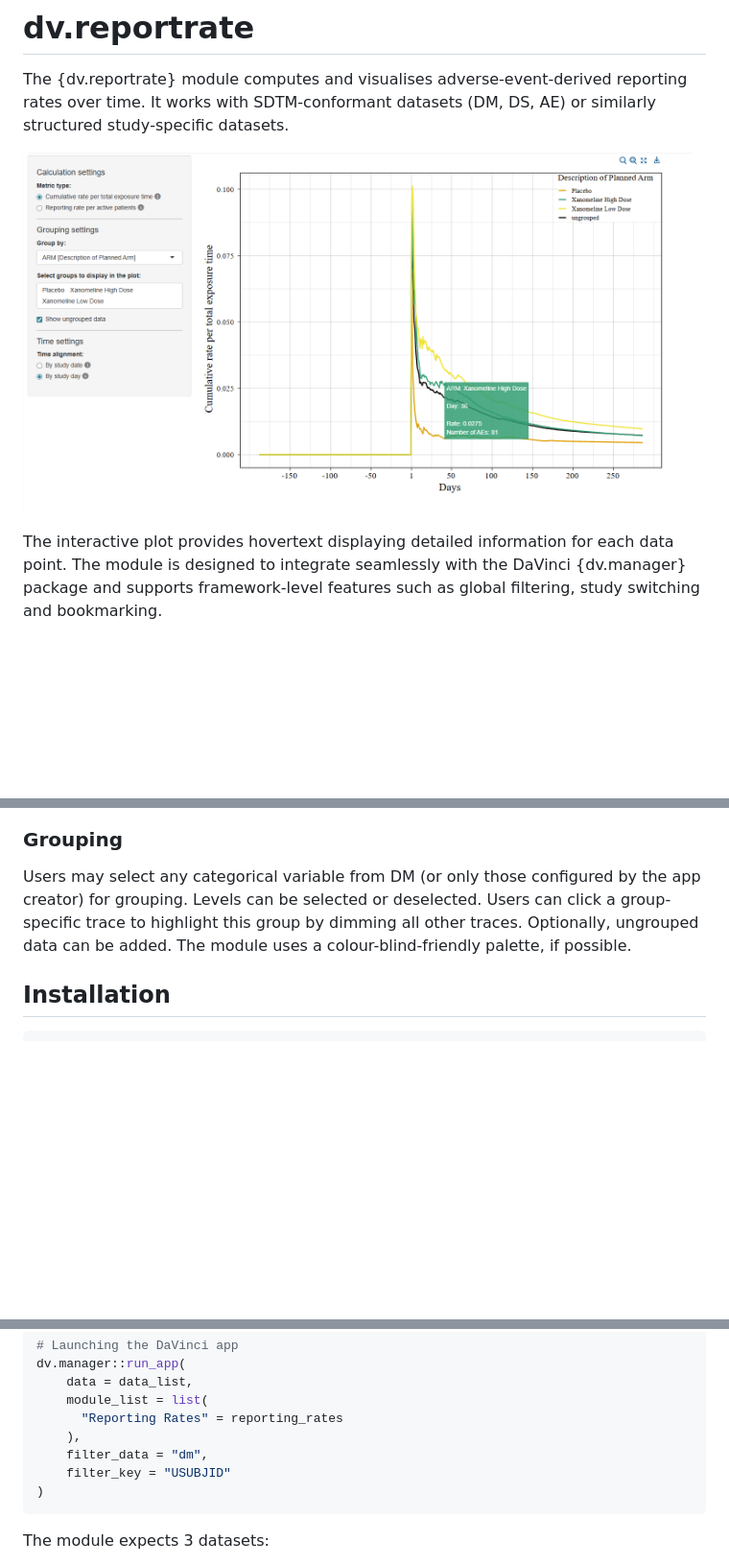
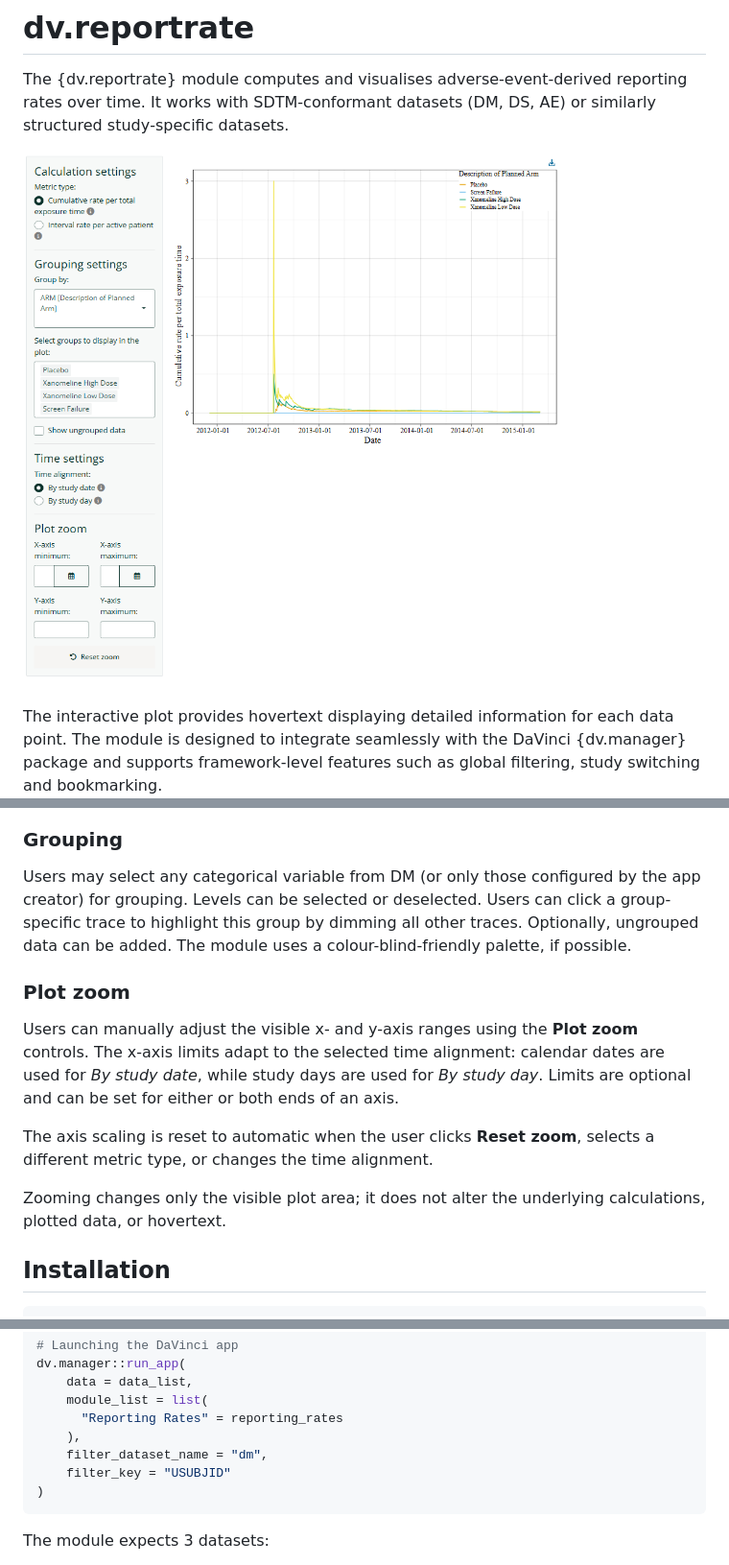
Before and after one commit to Boehringer-Ingelheim/dv.reportrate, a Markdown page: README.md, 3 parts joined by grey strips. Shown: that part at 96% size. Rendered like a GitHub page; pictures changed too: man/figures/README-dv.reportrate_UI.png; blank space fills up the shorter version.

Commit message:
Addressed review comments

````diff
--- a/README.md
+++ b/README.md
@@ -64,6 +64,19 @@ deselected. Users can click a group-specific trace to highlight this
 group by dimming all other traces. Optionally, ungrouped data can be
 added. The module uses a colour-blind-friendly palette, if possible.
 
+### Plot zoom
+
+Users can manually adjust the visible x- and y-axis ranges using the **Plot zoom**
+controls. The x-axis limits adapt to the selected time alignment: calendar dates
+are used for *By study date*, while study days are used for *By study day*. Limits
+are optional and can be set for either or both ends of an axis.
+
+The axis scaling is reset to automatic when the user clicks **Reset zoom**,
+selects a different metric type, or changes the time alignment.
+
+Zooming changes only the visible plot area; it does not alter the underlying
+calculations, plotted data, or hovertext.
+
 ## Installation
 
 ``` r
@@ -126,7 +139,7 @@ dv.manager::run_app(
     module_list = list(
       "Reporting Rates" = reporting_rates
     ),
-    filter_data = "dm",
+    filter_dataset_name = "dm",
     filter_key = "USUBJID"
 )
 ```
````
Also changed, not shown: 4 other files.
